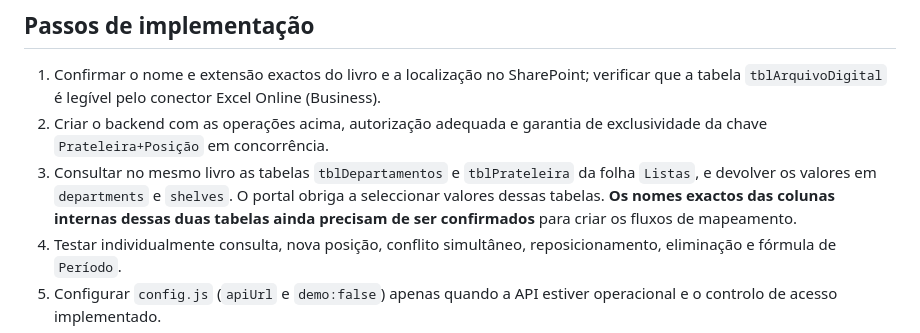
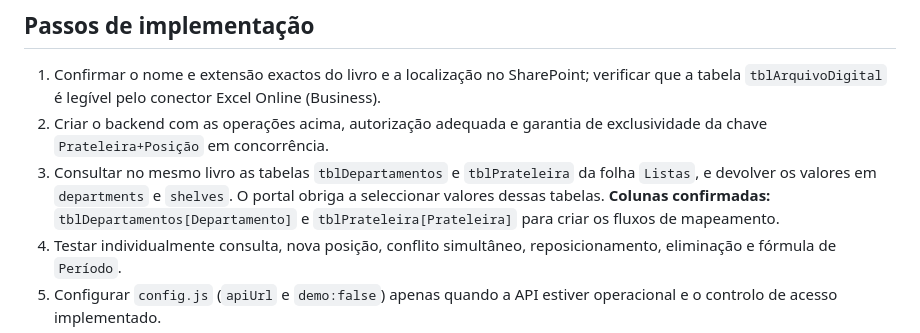
Before and after one commit to sirmotors4-questionarios/ArquivoDigital, a Markdown page: README.md, the part around the change. Rendered like a GitHub page.

Commit message:
Confirmar colunas Departamento e Prateleira nas tabelas auxiliares

```diff
--- a/README.md
+++ b/README.md
@@ -36,7 +36,7 @@ Os registos retornados devem conter **ID único** e localização exclusiva. Os
 
 1. Confirmar o nome e extensão exactos do livro e a localização no SharePoint; verificar que a tabela `tblArquivoDigital` é legível pelo conector Excel Online (Business).
 2. Criar o backend com as operações acima, autorização adequada e garantia de exclusividade da chave `Prateleira+Posição` em concorrência.
-3. Consultar no mesmo livro as tabelas `tblDepartamentos` e `tblPrateleira` da folha `Listas`, e devolver os valores em `departments` e `shelves`. O portal obriga a seleccionar valores dessas tabelas. **Os nomes exactos das colunas internas dessas duas tabelas ainda precisam de ser confirmados** para criar os fluxos de mapeamento.
+3. Consultar no mesmo livro as tabelas `tblDepartamentos` e `tblPrateleira` da folha `Listas`, e devolver os valores em `departments` e `shelves`. O portal obriga a seleccionar valores dessas tabelas. **Colunas confirmadas:** `tblDepartamentos[Departamento]` e `tblPrateleira[Prateleira]` para criar os fluxos de mapeamento.
 4. Testar individualmente consulta, nova posição, conflito simultâneo, reposicionamento, eliminação e fórmula de `Período`.
 5. Configurar `config.js` (`apiUrl` e `demo:false`) apenas quando a API estiver operacional e o controlo de acesso implementado.
 6. Publicar em GitHub Pages.
```
